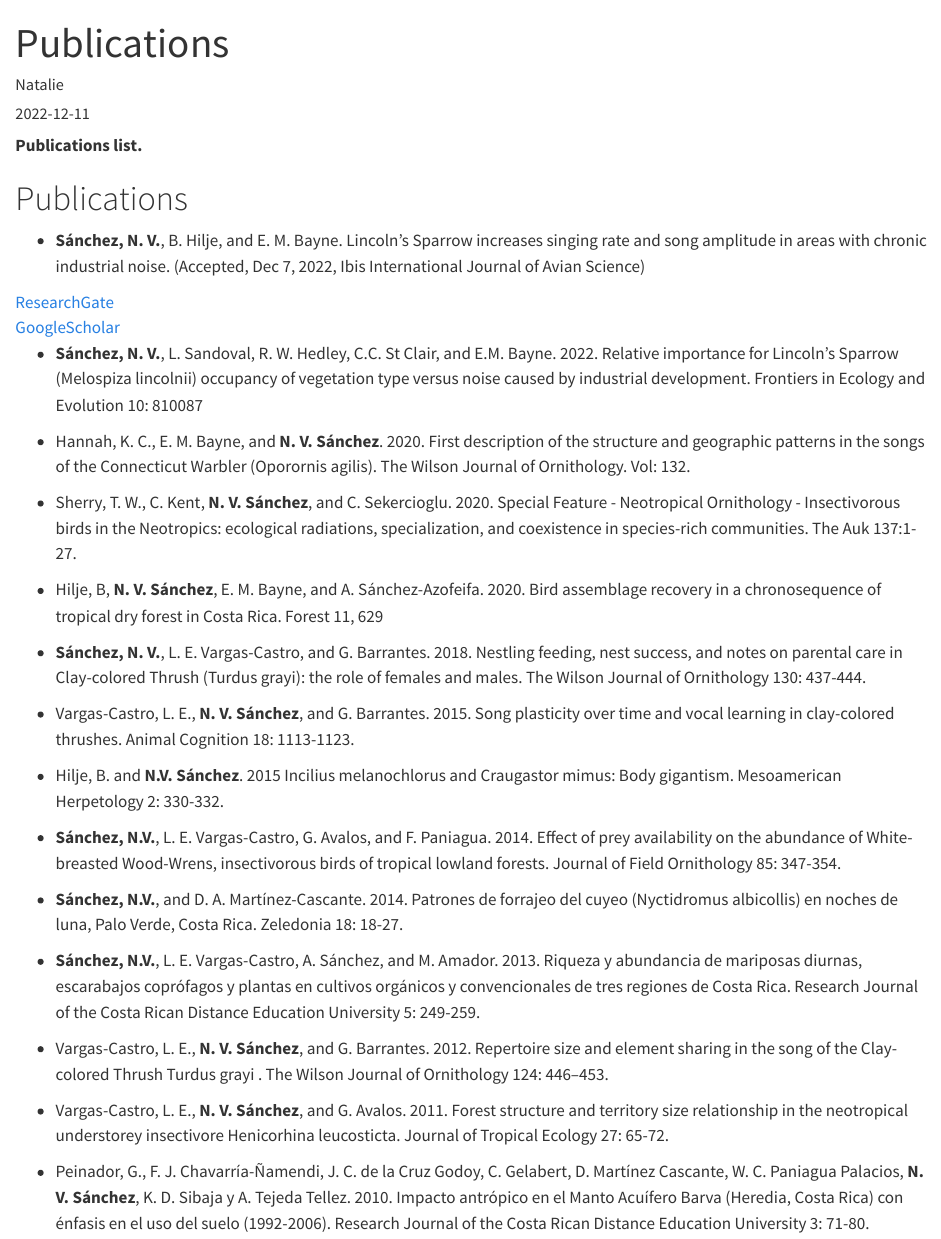
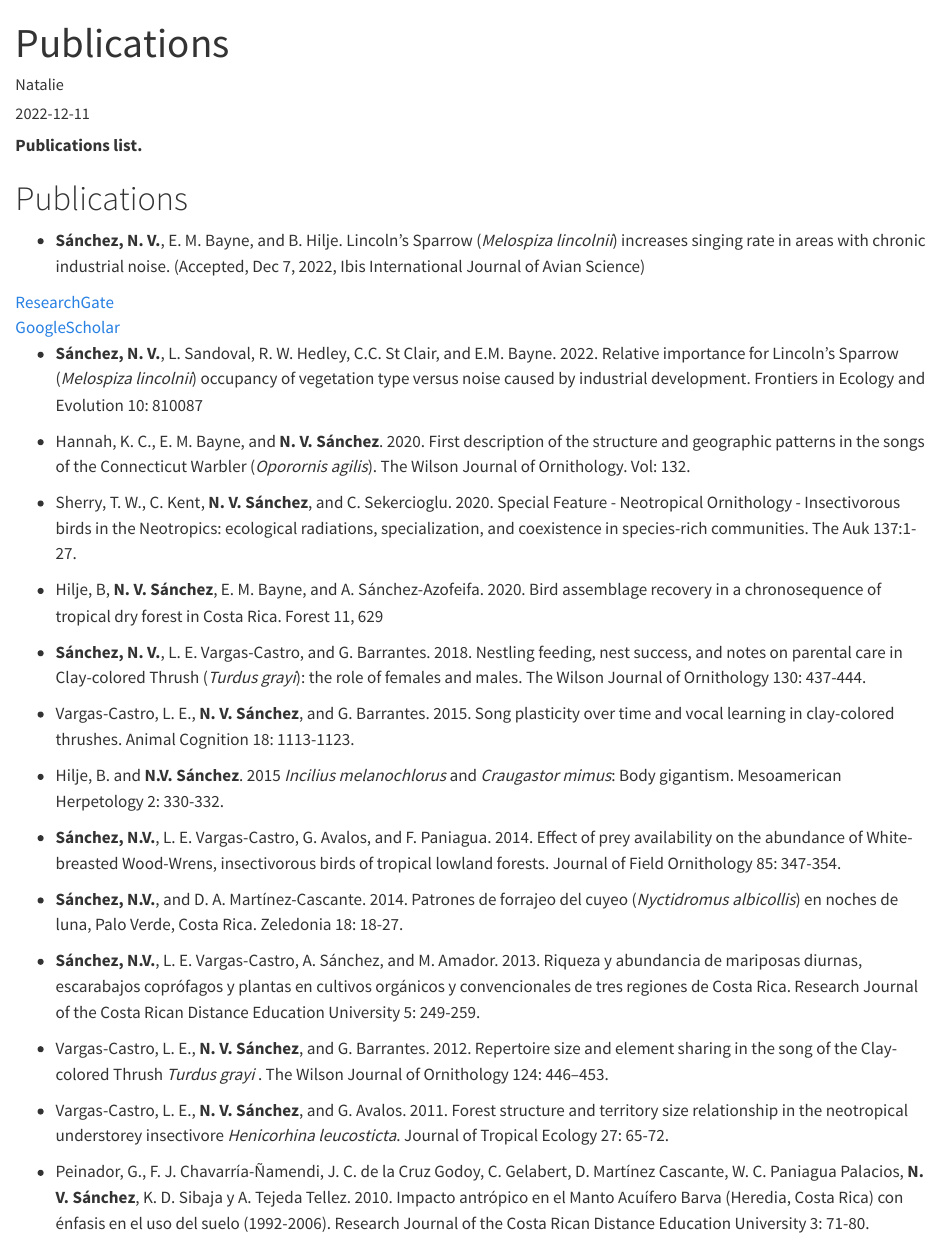
Before and after one commit to natingui/nataliewp, a Quarto document (posts/welcome/index.qmd): the page in a window 1100 px wide, from its top. Rendered offline with R 4.5, knitr and Pandoc in place of Quarto, with nearby package versions.

Commit message:
Lista Publicaciones

```diff
--- a/posts/welcome/index.qmd
+++ b/posts/welcome/index.qmd
@@ -9,36 +9,36 @@ categories: [summary]
 
 # Publications
 
-- **Sánchez, N. V.**, B. Hilje, and E. M. Bayne. Lincoln’s Sparrow increases singing rate and song amplitude in areas with chronic industrial noise. (Accepted, Dec 7, 2022, Ibis International Journal of Avian Science)
+- **Sánchez, N. V.**, E. M. Bayne, and B. Hilje. Lincoln’s Sparrow (*Melospiza lincolnii*) increases singing rate in areas with chronic industrial noise. (Accepted, Dec 7, 2022, Ibis International Journal of Avian Science)
 
 <aside>
 [ResearchGate](https://www.researchgate.net/profile/Natalie-Sanchez-4)
 [GoogleScholar](https://scholar.google.com/citations?user=0xl0JC0AAAAJ&hl=en)
 </aside>
 
-- **Sánchez, N. V.**, L. Sandoval, R. W. Hedley, C.C. St Clair, and E.M. Bayne. 2022. Relative importance for Lincoln’s Sparrow (Melospiza lincolnii) occupancy of vegetation type versus noise caused by industrial development. Frontiers in Ecology and Evolution 10: 810087
+- **Sánchez, N. V.**, L. Sandoval, R. W. Hedley, C.C. St Clair, and E.M. Bayne. 2022. Relative importance for Lincoln’s Sparrow (*Melospiza lincolnii*) occupancy of vegetation type versus noise caused by industrial development. Frontiers in Ecology and Evolution 10: 810087
 
-- Hannah, K. C., E. M. Bayne, and **N. V. Sánchez**. 2020. First description of the structure and geographic patterns in the songs of the Connecticut Warbler (Oporornis agilis). The Wilson Journal of Ornithology. Vol: 132.
+- Hannah, K. C., E. M. Bayne, and **N. V. Sánchez**. 2020. First description of the structure and geographic patterns in the songs of the Connecticut Warbler (*Oporornis agilis*). The Wilson Journal of Ornithology. Vol: 132.
 
 - Sherry, T. W., C. Kent, **N. V. Sánchez**, and C. Sekercioglu. 2020. Special Feature - Neotropical Ornithology - Insectivorous birds in the Neotropics: ecological radiations, specialization, and coexistence in species-rich communities. The Auk 137:1-27.
 
 - Hilje, B, **N. V. Sánchez**, E. M. Bayne, and A. Sánchez-Azofeifa. 2020. Bird assemblage recovery in a chronosequence of tropical dry forest in Costa Rica. Forest 11, 629
 
-- **Sánchez, N. V.**, L. E. Vargas-Castro, and G. Barrantes. 2018. Nestling feeding, nest success, and notes on parental care in Clay-colored Thrush (Turdus grayi): the role of females and males. The Wilson Journal of Ornithology 130: 437-444.
+- **Sánchez, N. V.**, L. E. Vargas-Castro, and G. Barrantes. 2018. Nestling feeding, nest success, and notes on parental care in Clay-colored Thrush (*Turdus grayi*): the role of females and males. The Wilson Journal of Ornithology 130: 437-444.
 
 - Vargas-Castro, L. E., **N. V. Sánchez**, and G. Barrantes. 2015. Song plasticity over time and vocal learning in clay-colored thrushes. Animal Cognition 18: 1113-1123.
 
-- Hilje, B. and **N.V. Sánchez**. 2015 Incilius melanochlorus and Craugastor mimus: Body gigantism. Mesoamerican Herpetology 2: 330-332.
+- Hilje, B. and **N.V. Sánchez**. 2015 *Incilius melanochlorus* and *Craugastor mimus*: Body gigantism. Mesoamerican Herpetology 2: 330-332.
 
 - **Sánchez, N.V.**, L. E. Vargas-Castro, G. Avalos, and F. Paniagua. 2014. Effect of prey availability on the abundance of White-breasted Wood-Wrens, insectivorous birds of tropical lowland forests. Journal of Field Ornithology 85: 347-354.
 
-- **Sánchez, N.V.**, and D. A. Martínez-Cascante. 2014. Patrones de forrajeo del cuyeo (Nyctidromus albicollis) en noches de luna, Palo Verde, Costa Rica. Zeledonia 18: 18-27.
+- **Sánchez, N.V.**, and D. A. Martínez-Cascante. 2014. Patrones de forrajeo del cuyeo (*Nyctidromus albicollis*) en noches de luna, Palo Verde, Costa Rica. Zeledonia 18: 18-27.
 
 - **Sánchez, N.V.**, L. E. Vargas-Castro, A. Sánchez, and M. Amador. 2013. Riqueza y abundancia de mariposas diurnas, escarabajos coprófagos y plantas en cultivos orgánicos y convencionales de tres regiones de Costa Rica. Research Journal of the Costa Rican Distance Education University 5: 249-259.
 
-- Vargas-Castro, L. E., **N. V. Sánchez**, and G. Barrantes. 2012. Repertoire size and element sharing in the song of the Clay-colored Thrush Turdus grayi . The Wilson Journal of Ornithology 124: 446–453.
+- Vargas-Castro, L. E., **N. V. Sánchez**, and G. Barrantes. 2012. Repertoire size and element sharing in the song of the Clay-colored Thrush *Turdus grayi* . The Wilson Journal of Ornithology 124: 446–453.
 
-- Vargas-Castro, L. E., **N. V. Sánchez**, and G. Avalos. 2011. Forest structure and territory size relationship in the neotropical understorey insectivore Henicorhina leucosticta. Journal of Tropical Ecology 27: 65-72.
+- Vargas-Castro, L. E., **N. V. Sánchez**, and G. Avalos. 2011. Forest structure and territory size relationship in the neotropical understorey insectivore *Henicorhina leucosticta*. Journal of Tropical Ecology 27: 65-72.
 
 - Peinador, G., F. J. Chavarría-Ñamendi, J. C. de la Cruz Godoy, C. Gelabert, D. Martínez Cascante, W. C. Paniagua Palacios, **N. V. Sánchez**, K. D. Sibaja y A. Tejeda Tellez. 2010. Impacto antrópico en el Manto Acuífero Barva (Heredia, Costa Rica) con énfasis en el uso del suelo (1992-2006). Research Journal of the Costa Rican Distance Education University 3: 71-80.
 
```
Also changed, not shown: about.qmd (+1 -1 lines), docs/search.json, 6 other files.
